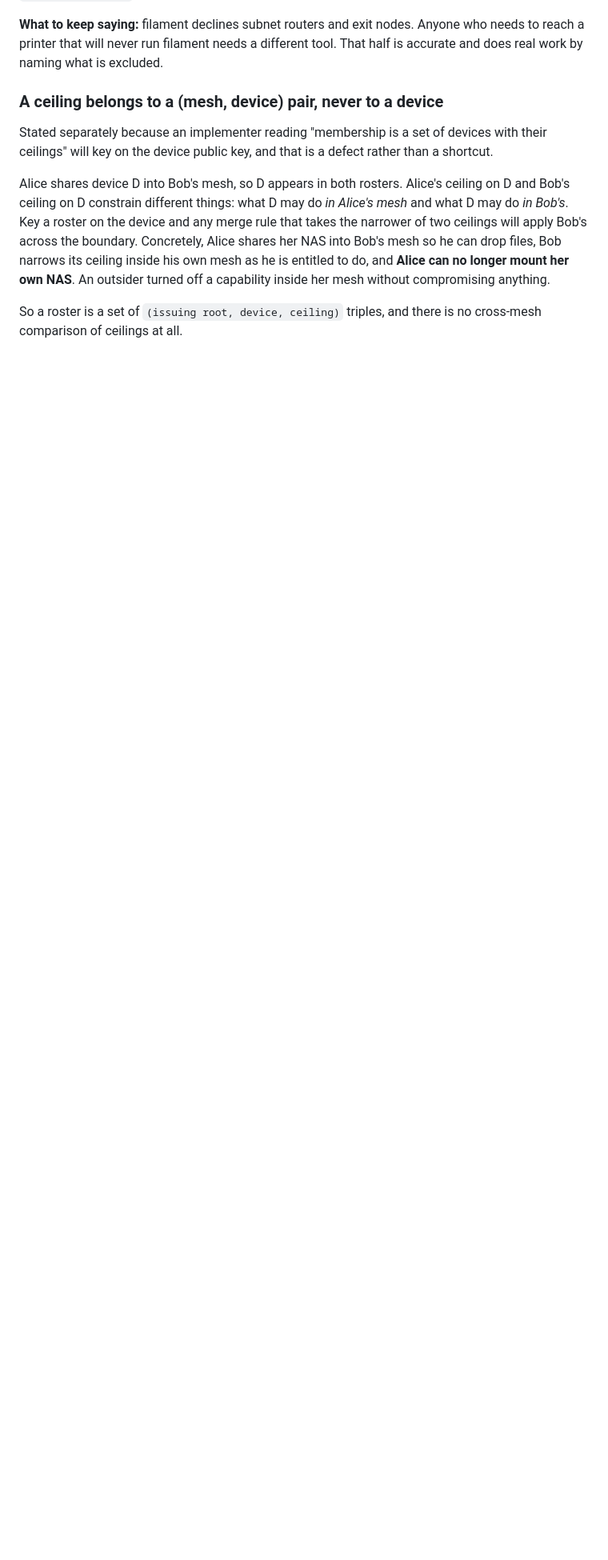
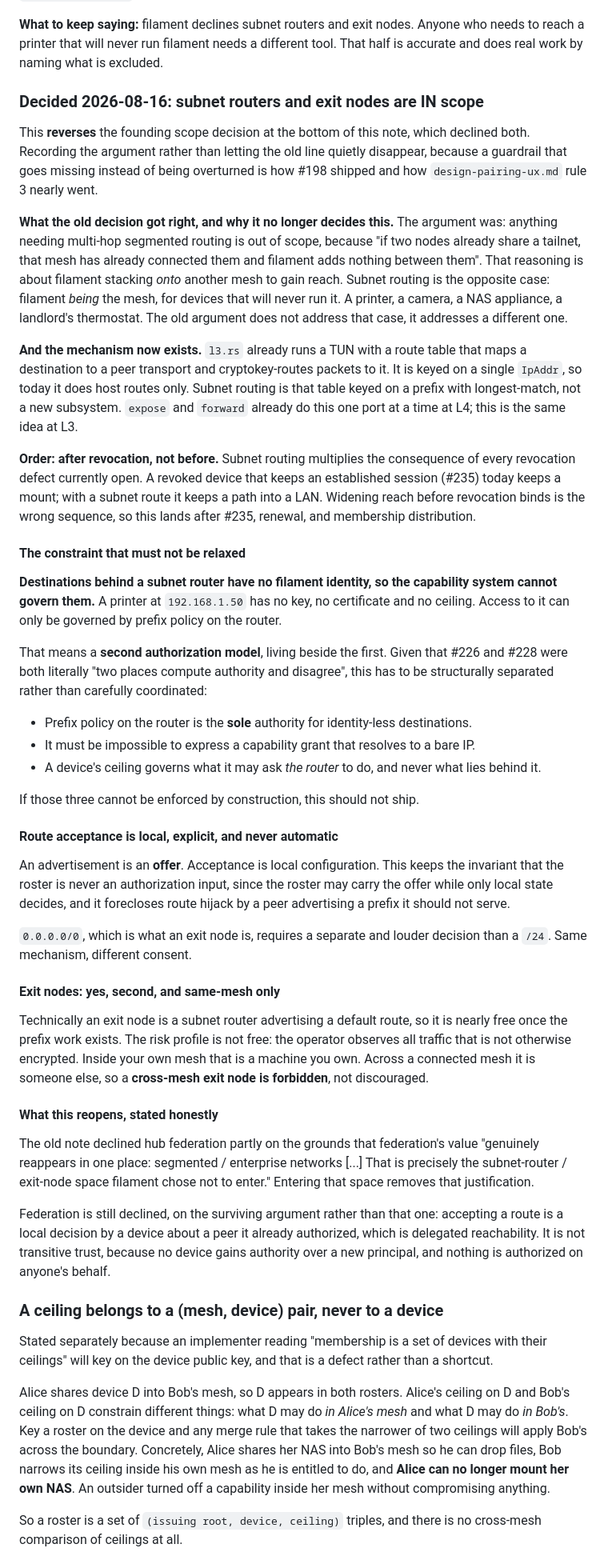
Before and after one commit to Abdk4Moura/stunning-tribble, a Markdown page: docs/design-mesh-network.md, the part around the change. Shown at 80% size. GitHub-like rendering; blank space fills up the shorter version.

Commit message:
docs: subnet routers and exit nodes are in scope, reversing the founding decision
Argued rather than quietly dropped. The old reasoning declined multi-hop
routing because 'if two nodes already share a tailnet, filament adds
nothing between them'. That is about stacking onto another mesh for
reach. Subnet routing is the opposite: filament being the mesh for
devices that will never run it. The old argument answers a different
question.

The mechanism also exists now. l3.rs already cryptokey-routes packets
through a table mapping destination to peer transport; it is keyed on a
single IpAddr, so subnet routing is that table keyed on a prefix with
longest-match. expose and forward already do this per-port at L4.

Sequenced after revocation. A revoked device holding an established
session keeps a mount today (#235); with a subnet route it keeps a path
into a LAN. Reach must not widen before revocation binds.

Records the constraint that decides whether it can ship at all:
destinations behind a router have no identity, so the capability system
cannot govern them and prefix policy must. That is a second authorization
model, and #226 and #228 were both 'two places compute authority', so it
has to be separated by construction: prefix policy is the sole authority
for identity-less destinations, no grant may resolve to a bare IP, and a
ceiling governs what a device may ask the router rather than what is
behind it.

Route acceptance is local and explicit, so an advertisement is an offer
and the roster stays a non-authorizing object. Exit nodes are same-mesh
only, since the operator observes all unencrypted traffic.

Federation stays declined, but on the surviving argument: accepting a
route is a local decision about an already-authorized peer, which is
delegated reachability and not transitive trust.

```diff
--- a/docs/design-mesh-network.md
+++ b/docs/design-mesh-network.md
@@ -241,6 +241,85 @@ the shape `docs/ui/OUTPUT.md` now names.
 **What to keep saying:** filament declines subnet routers and exit nodes. Anyone
 who needs to reach a printer that will never run filament needs a different tool.
 That half is accurate and does real work by naming what is excluded.
+
+### Decided 2026-08-16: subnet routers and exit nodes are IN scope
+
+This **reverses** the founding scope decision at the bottom of this note, which
+declined both. Recording the argument rather than letting the old line quietly
+disappear, because a guardrail that goes missing instead of being overturned is
+how #198 shipped and how `design-pairing-ux.md` rule 3 nearly went.
+
+**What the old decision got right, and why it no longer decides this.** The
+argument was: anything needing multi-hop segmented routing is out of scope,
+because "if two nodes already share a tailnet, that mesh has already connected
+them and filament adds nothing between them". That reasoning is about filament
+stacking *onto* another mesh to gain reach. Subnet routing is the opposite case:
+filament *being* the mesh, for devices that will never run it. A printer, a
+camera, a NAS appliance, a landlord's thermostat. The old argument does not
+address that case, it addresses a different one.
+
+**And the mechanism now exists.** `l3.rs` already runs a TUN with a route table
+that maps a destination to a peer transport and cryptokey-routes packets to it.
+It is keyed on a single `IpAddr`, so today it does host routes only. Subnet
+routing is that table keyed on a prefix with longest-match, not a new subsystem.
+`expose` and `forward` already do this one port at a time at L4; this is the same
+idea at L3.
+
+**Order: after revocation, not before.** Subnet routing multiplies the
+consequence of every revocation defect currently open. A revoked device that
+keeps an established session (#235) today keeps a mount; with a subnet route it
+keeps a path into a LAN. Widening reach before revocation binds is the wrong
+sequence, so this lands after #235, renewal, and membership distribution.
+
+#### The constraint that must not be relaxed
+
+**Destinations behind a subnet router have no filament identity, so the
+capability system cannot govern them.** A printer at `192.168.1.50` has no key,
+no certificate and no ceiling. Access to it can only be governed by prefix policy
+on the router.
+
+That means a **second authorization model**, living beside the first. Given that
+#226 and #228 were both literally "two places compute authority and disagree",
+this has to be structurally separated rather than carefully coordinated:
+
+- Prefix policy on the router is the **sole** authority for identity-less
+  destinations.
+- It must be impossible to express a capability grant that resolves to a bare IP.
+- A device's ceiling governs what it may ask *the router* to do, and never what
+  lies behind it.
+
+If those three cannot be enforced by construction, this should not ship.
+
+#### Route acceptance is local, explicit, and never automatic
+
+An advertisement is an **offer**. Acceptance is local configuration. This keeps
+the invariant that the roster is never an authorization input, since the roster
+may carry the offer while only local state decides, and it forecloses route
+hijack by a peer advertising a prefix it should not serve.
+
+`0.0.0.0/0`, which is what an exit node is, requires a separate and louder
+decision than a `/24`. Same mechanism, different consent.
+
+#### Exit nodes: yes, second, and same-mesh only
+
+Technically an exit node is a subnet router advertising a default route, so it is
+nearly free once the prefix work exists. The risk profile is not free: the
+operator observes all traffic that is not otherwise encrypted. Inside your own
+mesh that is a machine you own. Across a connected mesh it is someone else, so a
+**cross-mesh exit node is forbidden**, not discouraged.
+
+#### What this reopens, stated honestly
+
+The old note declined hub federation partly on the grounds that federation's
+value "genuinely reappears in one place: segmented / enterprise networks [...]
+That is precisely the subnet-router / exit-node space filament chose not to
+enter." Entering that space removes that justification.
+
+Federation is still declined, on the surviving argument rather than that one:
+accepting a route is a local decision by a device about a peer it already
+authorized, which is delegated reachability. It is not transitive trust, because
+no device gains authority over a new principal, and nothing is authorized on
+anyone's behalf.
 
 ### A ceiling belongs to a (mesh, device) pair, never to a device
 
```
